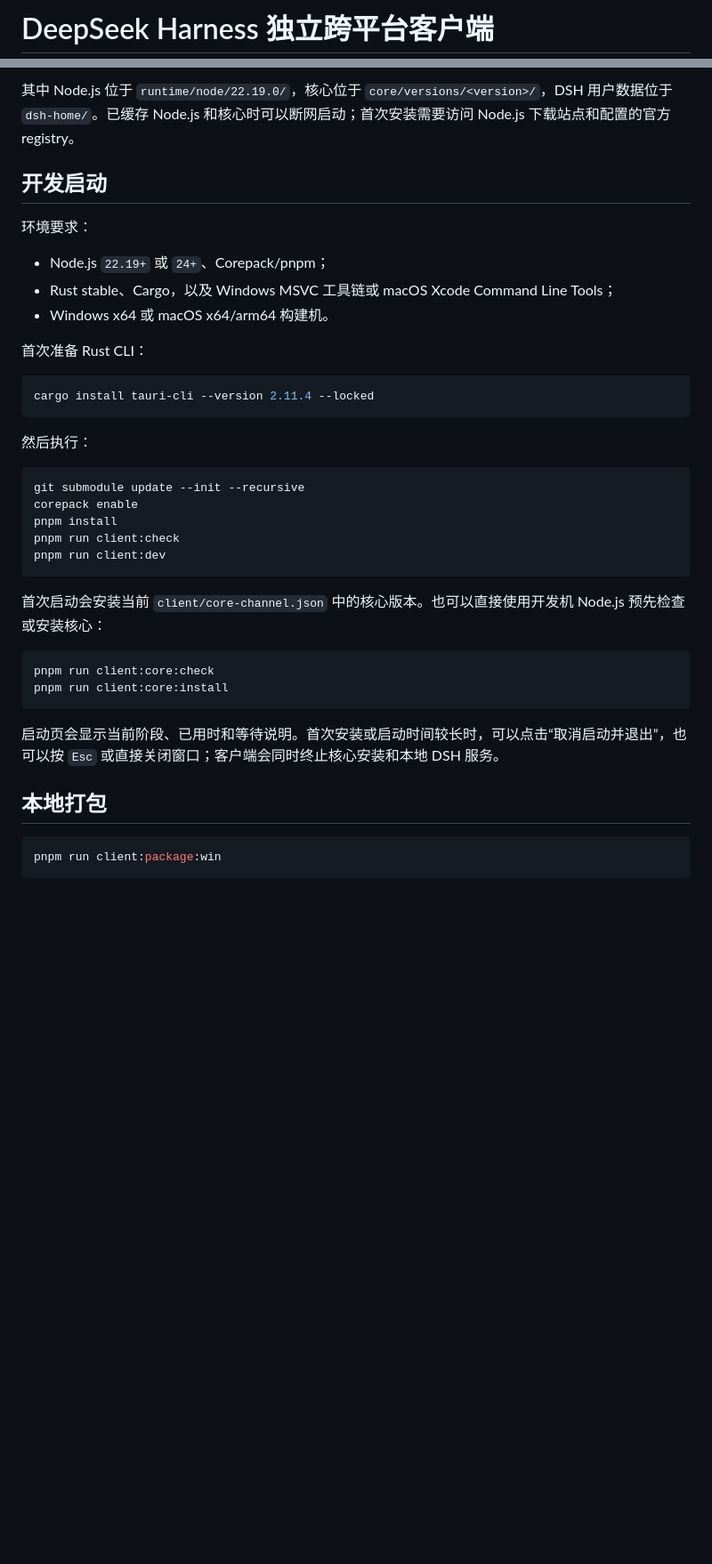
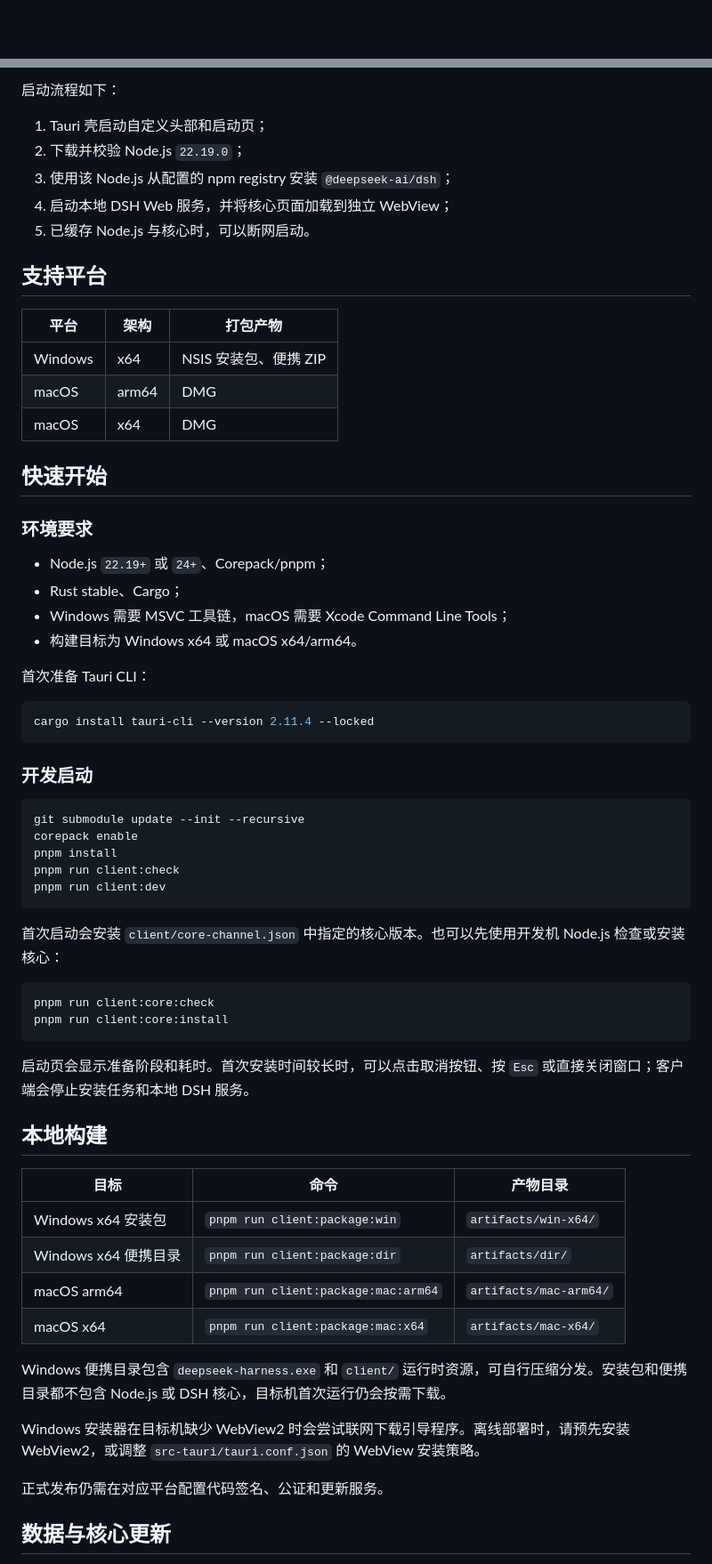
Before and after one commit to isunky/DSH-Desktop, a Markdown page: README.md, 2 parts joined by grey strips. Shown at 89% size. GitHub-like rendering; blank space fills up the shorter version.

````diff
--- a/README.md
+++ b/README.md
@@ -1,2 +1,2 @@
-# DeepSeek Harness 独立跨平台客户端
+<div align="center">
 
@@ -20,22 +48,37 @@ macOS:   ~/Library/Application Support/DeepSeek Harness/
 ```
 
-其中 Node.js 位于 `runtime/node/22.19.0/`，核心位于 `core/versions/<version>/`，DSH 用户数据位于 `dsh-home/`。已缓存 Node.js 和核心时可以断网启动；首次安装需要访问 Node.js 下载站点和配置的官方 registry。
+启动流程如下：
 
-## 开发启动
+1. Tauri 壳启动自定义头部和启动页；
+2. 下载并校验 Node.js `22.19.0`；
+3. 使用该 Node.js 从配置的 npm registry 安装 `@deepseek-ai/dsh`；
+4. 启动本地 DSH Web 服务，并将核心页面加载到独立 WebView；
+5. 已缓存 Node.js 与核心时，可以断网启动。
 
-环境要求：
+## 支持平台
+
+| 平台 | 架构 | 打包产物 |
+| --- | --- | --- |
+| Windows | x64 | NSIS 安装包、便携 ZIP |
+| macOS | arm64 | DMG |
+| macOS | x64 | DMG |
+
+## 快速开始
+
+### 环境要求
 
 - Node.js `22.19+` 或 `24+`、Corepack/pnpm；
-- Rust stable、Cargo，以及 Windows MSVC 工具链或 macOS Xcode Command Line Tools；
-- Windows x64 或 macOS x64/arm64 构建机。
+- Rust stable、Cargo；
+- Windows 需要 MSVC 工具链，macOS 需要 Xcode Command Line Tools；
+- 构建目标为 Windows x64 或 macOS x64/arm64。
 
-首次准备 Rust CLI：
+首次准备 Tauri CLI：
 
 ```sh
 cargo install tauri-cli --version 2.11.4 --locked
 ```
 
-然后执行：
+### 开发启动
 
 ```sh
 git submodule update --init --recursive
@@ -45,16 +88,29 @@ pnpm run client:check
 pnpm run client:dev
 ```
 
-首次启动会安装当前 `client/core-channel.json` 中的核心版本。也可以直接使用开发机 Node.js 预先检查或安装核心：
+首次启动会安装 `client/core-channel.json` 中指定的核心版本。也可以先使用开发机 Node.js 检查或安装核心：
 
 ```sh
 pnpm run client:core:check
 pnpm run client:core:install
 ```
 
-启动页会显示当前阶段、已用时和等待说明。首次安装或启动时间较长时，可以点击“取消启动并退出”，也可以按 `Esc` 或直接关闭窗口；客户端会同时终止核心安装和本地 DSH 服务。
+启动页会显示准备阶段和耗时。首次安装时间较长时，可以点击取消按钮、按 `Esc` 或直接关闭窗口；客户端会停止安装任务和本地 DSH 服务。
 
-## 本地打包
+## 本地构建
 
-```powershell
-pnpm run client:package:win
+| 目标 | 命令 | 产物目录 |
+| --- | --- | --- |
+| Windows x64 安装包 | `pnpm run client:package:win` | `artifacts/win-x64/` |
+| Windows x64 便携目录 | `pnpm run client:package:dir` | `artifacts/dir/` |
+| macOS arm64 | `pnpm run client:package:mac:arm64` | `artifacts/mac-arm64/` |
+| macOS x64 | `pnpm run client:package:mac:x64` | `artifacts/mac-x64/` |
+
+Windows 便携目录包含 `deepseek-harness.exe` 和 `client/` 运行时资源，可自行压缩分发。安装包和便携目录都不包含 Node.js 或 DSH 核心，目标机首次运行仍会按需下载。
+
+Windows 安装器在目标机缺少 WebView2 时会尝试联网下载引导程序。离线部署时，请预先安装 WebView2，或调整 `src-tauri/tauri.conf.json` 的 WebView 安装策略。
+
+正式发布仍需在对应平台配置代码签名、公证和更新服务。
+
+## 数据与核心更新
+
````
Also changed, not shown: other parts of README.md (+106 -34 lines).
